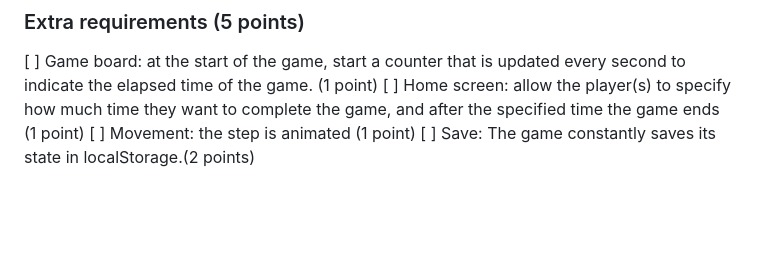
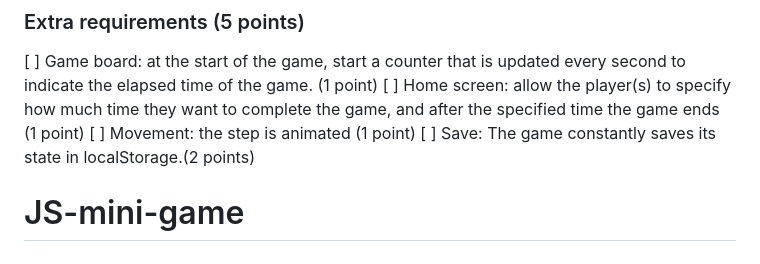
Before and after one commit to erlanakbaraliev/JS-mini-game, a Markdown page: README.md, the part around the change. Rendered like a GitHub page; blank space fills up the shorter version.

```diff
--- a/README.md
+++ b/README.md
@@ -42,3 +42,4 @@ The most serious consequence of a disciplinary offence is dismissal from the uni
 [ ] Home screen: allow the player(s) to specify how much time they want to complete the game, and after the specified time the game ends (1 point)
 [ ] Movement: the step is animated (1 point)
 [ ] Save: The game constantly saves its state in localStorage.(2 points)
+# JS-mini-game
```
